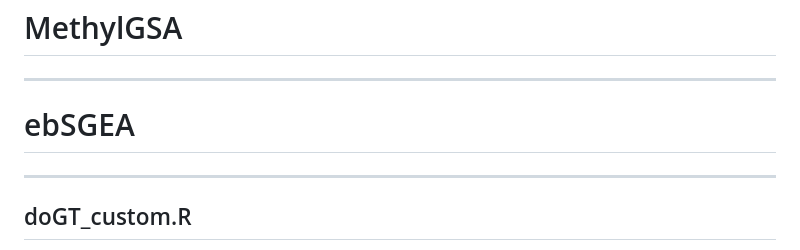
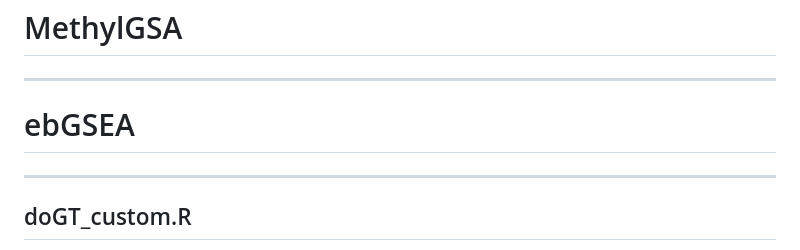
Before and after one commit to mayaarvanitis/wgbsGSEA, a Markdown page: README.md, the part around the change. GitHub-like rendering.

```diff
--- a/README.md
+++ b/README.md
@@ -59,7 +59,7 @@ To evaluate and implement GSEA methods for WGBS data, this project will follow t
 # MethylGSA
 ---
 
-# ebSGEA
+# ebGSEA
 ---
 ## doGT_custom.R
 
```
